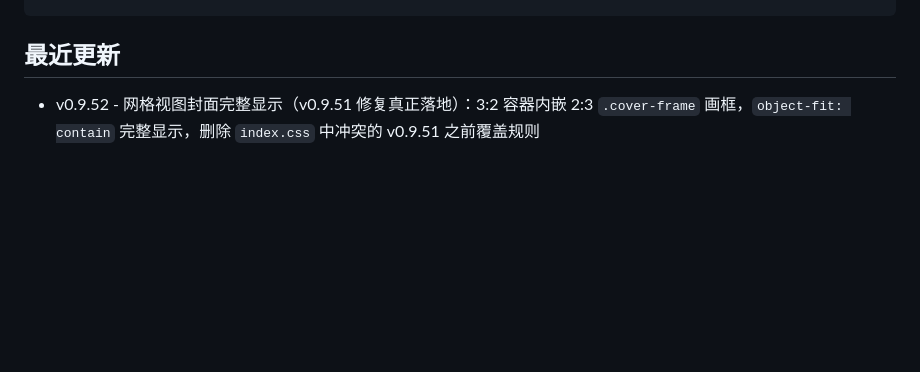
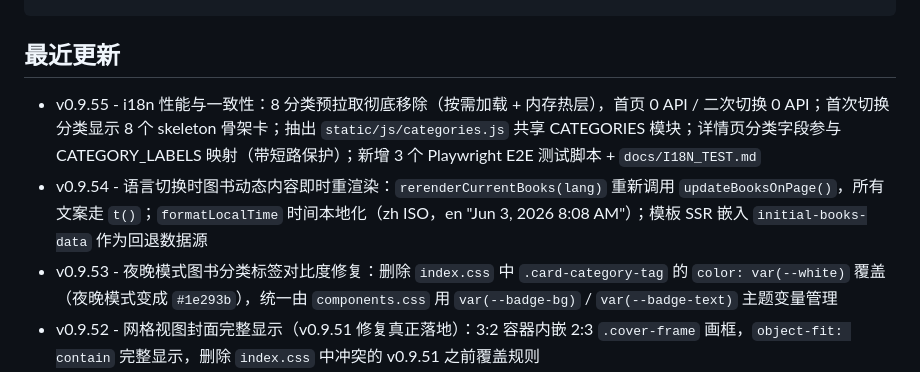
Before and after one commit to gongyijie85/bookrank, a Markdown page: README.md, the part around the change. GitHub-like rendering; blank space fills up the shorter version.

Commit message:
docs: README 添加 v0.9.55/54/53 更新记录

```diff
--- a/README.md
+++ b/README.md
@@ -254,6 +254,9 @@ docker run -p 5000:5000 --env-file .env bookrank
 
 ## 最近更新
 
+- v0.9.55 - i18n 性能与一致性：8 分类预拉取彻底移除（按需加载 + 内存热层），首页 0 API / 二次切换 0 API；首次切换分类显示 8 个 skeleton 骨架卡；抽出 `static/js/categories.js` 共享 CATEGORIES 模块；详情页分类字段参与 CATEGORY_LABELS 映射（带短路保护）；新增 3 个 Playwright E2E 测试脚本 + `docs/I18N_TEST.md`
+- v0.9.54 - 语言切换时图书动态内容即时重渲染：`rerenderCurrentBooks(lang)` 重新调用 `updateBooksOnPage()`，所有文案走 `t()`；`formatLocalTime` 时间本地化（zh ISO，en "Jun 3, 2026 8:08 AM"）；模板 SSR 嵌入 `initial-books-data` 作为回退数据源
+- v0.9.53 - 夜晚模式图书分类标签对比度修复：删除 `index.css` 中 `.card-category-tag` 的 `color: var(--white)` 覆盖（夜晚模式变成 `#1e293b`），统一由 `components.css` 用 `var(--badge-bg)` / `var(--badge-text)` 主题变量管理
 - v0.9.52 - 网格视图封面完整显示（v0.9.51 修复真正落地）：3:2 容器内嵌 2:3 `.cover-frame` 画框，`object-fit: contain` 完整显示，删除 `index.css` 中冲突的 v0.9.51 之前覆盖规则
 - v0.9.51 - 网格视图图书卡片封面留白：`.card-image` 新增 `padding: 14px` + flex 居中，`object-fit: cover` → `contain` 整本封面完整显示，移除 hover 放大（scale 1.05 / 桌面端 1.08），下半段文字不再被贴近
 - v0.9.50 - 修复 v0.9.49 推送后 CI 失败：ruff format 合并 2 文件多行调用 + 3 个 TestWeeklyReports 测试补充 `get_or_trigger_current_week_report` mock（2073 passed, 覆盖率 81.54%）
```
